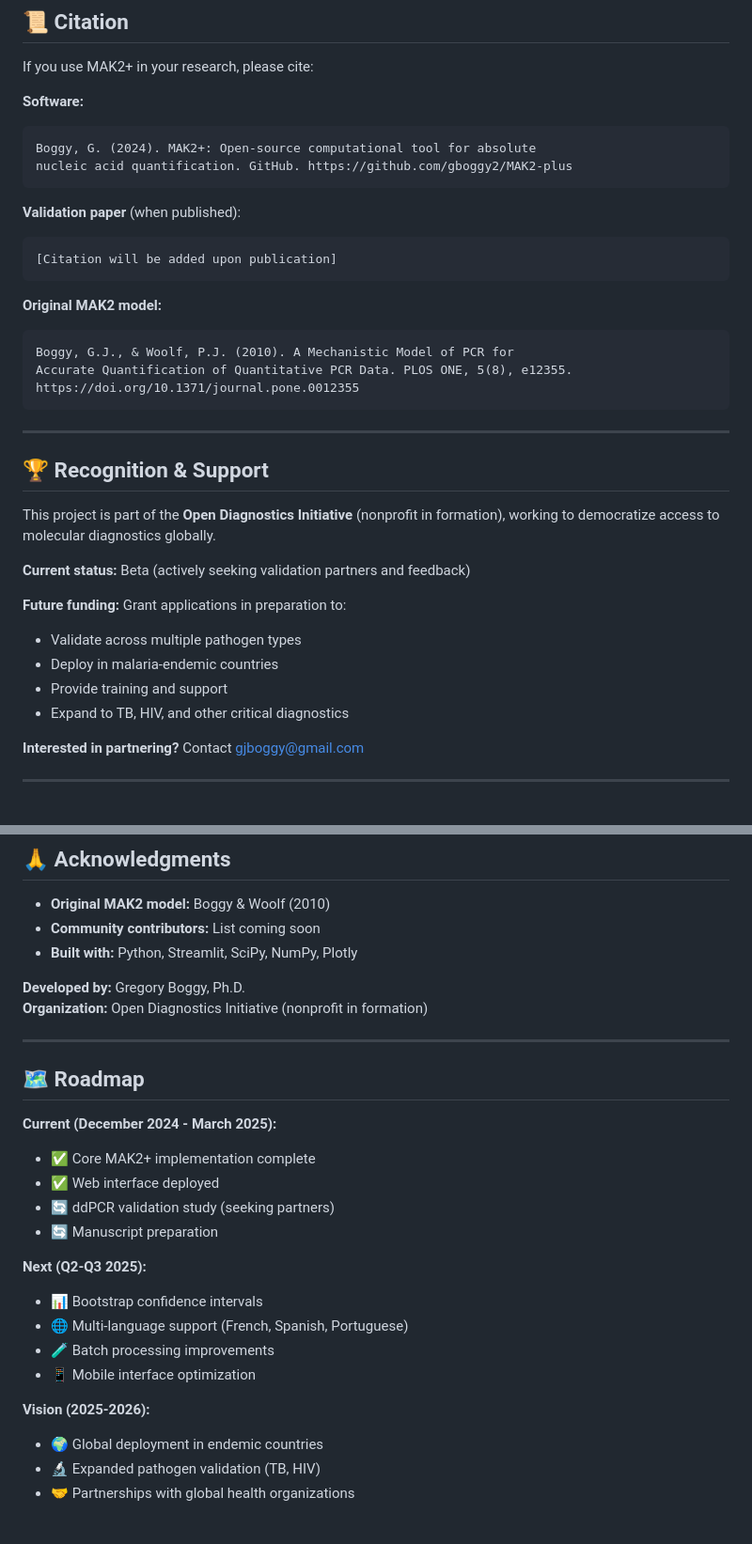
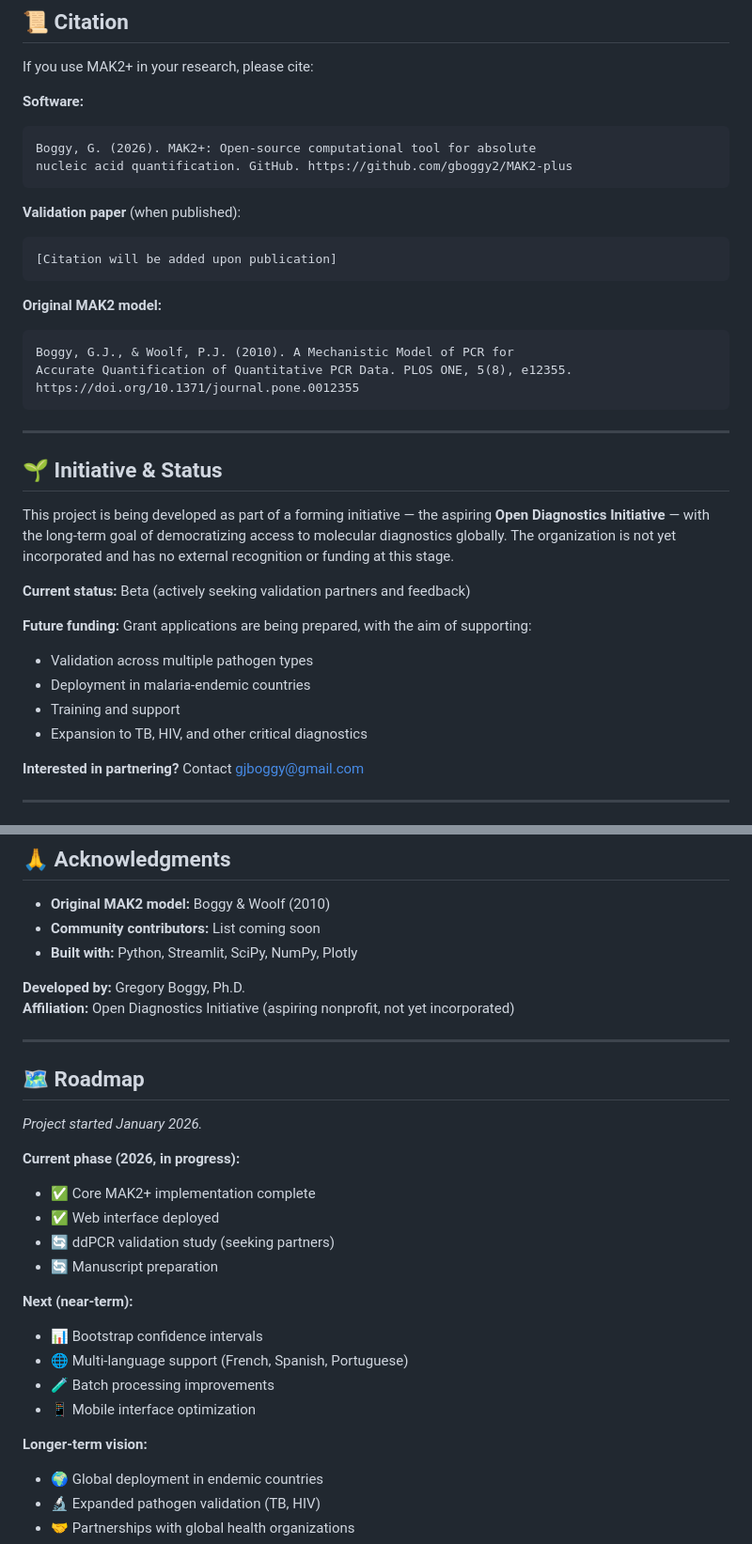
Before and after one commit to gboggy2/MAK2-plus, a Markdown page: README.md, 2 parts joined by grey strips. Shown at 94% size. Drawn GitHub-style; blank space fills up the shorter version.

Commit message:
Fix README timeline and calibrate unvalidated claims
Reset roadmap to a January 2026 project start (was 2024/2025), drop
invented future dates, and reframe every ddPCR-equivalence claim as
"comparable, validation in progress". Recast the "Recognition & Support"
section as "Initiative & Status" so the Open Diagnostics Initiative is
described as an aspiring nonprofit rather than an established one.

Co-Authored-By: Claude Opus 4.7 <noreply@anthropic.com>

````diff
--- a/README.md
+++ b/README.md
@@ -153,7 +154,7 @@ If you use MAK2+ in your research, please cite:
 
 **Software:**
 ```
-Boggy, G. (2024). MAK2+: Open-source computational tool for absolute
+Boggy, G. (2026). MAK2+: Open-source computational tool for absolute
 nucleic acid quantification. GitHub. https://github.com/gboggy2/MAK2-plus
 ```
 
@@ -171,17 +172,17 @@ https://doi.org/10.1371/journal.pone.0012355
 
 ---
 
-## 🏆 Recognition & Support
+## 🌱 Initiative & Status
 
-This project is part of the **Open Diagnostics Initiative** (nonprofit in formation), working to democratize access to molecular diagnostics globally.
+This project is being developed as part of a forming initiative — the aspiring **Open Diagnostics Initiative** — with the long-term goal of democratizing access to molecular diagnostics globally. The organization is not yet incorporated and has no external recognition or funding at this stage.
 
 **Current status:** Beta (actively seeking validation partners and feedback)
 
-**Future funding:** Grant applications in preparation to:
-- Validate across multiple pathogen types
-- Deploy in malaria-endemic countries
-- Provide training and support
-- Expand to TB, HIV, and other critical diagnostics
+**Future funding:** Grant applications are being prepared, with the aim of supporting:
+- Validation across multiple pathogen types
+- Deployment in malaria-endemic countries
+- Training and support
+- Expansion to TB, HIV, and other critical diagnostics
 
 **Interested in partnering?** Contact gjboggy@gmail.com
 
@@ -217,25 +218,27 @@ Email gjboggy@gmail.com with subject "MAK2+ Collaboration"
 - **Built with:** Python, Streamlit, SciPy, NumPy, Plotly
 
 **Developed by:** Gregory Boggy, Ph.D.
-**Organization:** Open Diagnostics Initiative (nonprofit in formation)
+**Affiliation:** Open Diagnostics Initiative (aspiring nonprofit, not yet incorporated)
 
 ---
 
 ## 🗺️ Roadmap
 
-**Current (December 2024 - March 2025):**
+*Project started January 2026.*
+
+**Current phase (2026, in progress):**
 - ✅ Core MAK2+ implementation complete
 - ✅ Web interface deployed
 - 🔄 ddPCR validation study (seeking partners)
 - 🔄 Manuscript preparation
 
-**Next (Q2-Q3 2025):**
+**Next (near-term):**
 - 📊 Bootstrap confidence intervals
 - 🌐 Multi-language support (French, Spanish, Portuguese)
 - 🧪 Batch processing improvements
 - 📱 Mobile interface optimization
 
-**Vision (2025-2026):**
+**Longer-term vision:**
 - 🌍 Global deployment in endemic countries
 - 🔬 Expanded pathogen validation (TB, HIV)
 - 🤝 Partnerships with global health organizations
````
Also changed, not shown: other parts of README.md (+6 -5 lines).
